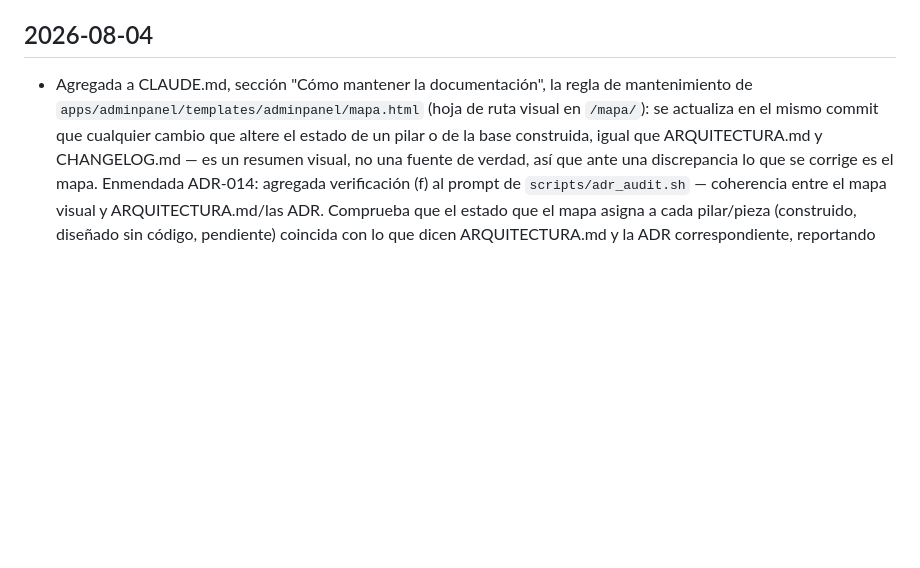
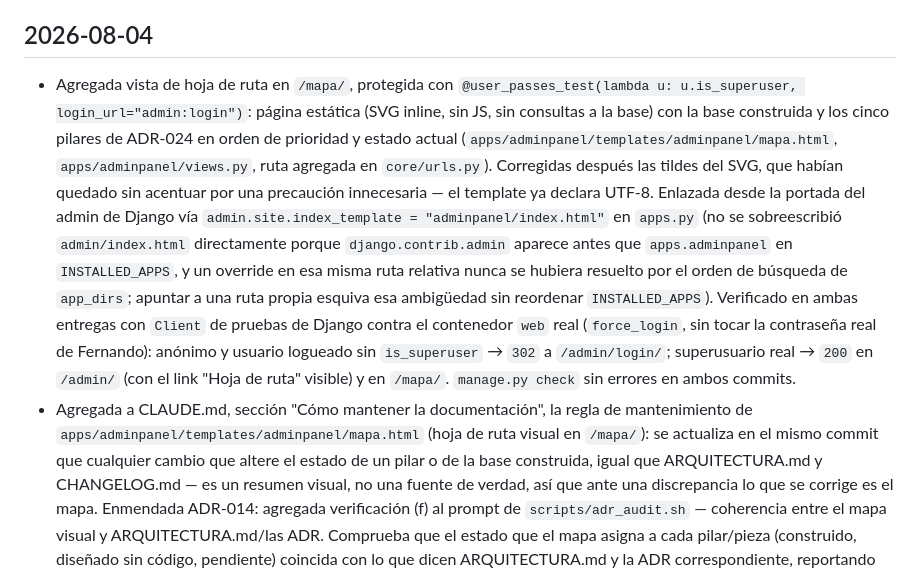
Before and after one commit to racetech-22/ia-central, a Markdown page: CHANGELOG.md, the part around the change. Drawn GitHub-style; blank space fills up the shorter version.

Commit message:
Backfillear CHANGELOG.md: vista /mapa/ (2657b17) y tildes+link (811aca6)
Ambos commits se habian hecho sin entrada de CHANGELOG en su momento
-- no se habia pedido explicitamente en esas dos tareas. Agregada una
sola entrada que cubre las dos: la vista protegida en /mapa/, la
correccion de tildes del SVG, y el link desde la portada del admin via
admin.site.index_template (con la razon de por que no se uso
admin/index.html directamente: el orden de INSTALLED_APPS hubiera
hecho que ese override nunca se resolviera).

Co-Authored-By: Claude Sonnet 5 <noreply@anthropic.com>

```diff
--- a/CHANGELOG.md
+++ b/CHANGELOG.md
@@ -81,4 +81,5 @@ Todas las decisiones y avances relevantes del proyecto quedan registradas aquí,
 
 ## 2026-08-04
 
+- Agregada vista de hoja de ruta en `/mapa/`, protegida con `@user_passes_test(lambda u: u.is_superuser, login_url="admin:login")`: página estática (SVG inline, sin JS, sin consultas a la base) con la base construida y los cinco pilares de ADR-024 en orden de prioridad y estado actual (`apps/adminpanel/templates/adminpanel/mapa.html`, `apps/adminpanel/views.py`, ruta agregada en `core/urls.py`). Corregidas después las tildes del SVG, que habían quedado sin acentuar por una precaución innecesaria — el template ya declara UTF-8. Enlazada desde la portada del admin de Django vía `admin.site.index_template = "adminpanel/index.html"` en `apps.py` (no se sobreescribió `admin/index.html` directamente porque `django.contrib.admin` aparece antes que `apps.adminpanel` en `INSTALLED_APPS`, y un override en esa misma ruta relativa nunca se hubiera resuelto por el orden de búsqueda de `app_dirs`; apuntar a una ruta propia esquiva esa ambigüedad sin reordenar `INSTALLED_APPS`). Verificado en ambas entregas con `Client` de pruebas de Django contra el contenedor `web` real (`force_login`, sin tocar la contraseña real de Fernando): anónimo y usuario logueado sin `is_superuser` → `302` a `/admin/login/`; superusuario real → `200` en `/admin/` (con el link "Hoja de ruta" visible) y en `/mapa/`. `manage.py check` sin errores en ambos commits.
 - Agregada a CLAUDE.md, sección "Cómo mantener la documentación", la regla de mantenimiento de `apps/adminpanel/templates/adminpanel/mapa.html` (hoja de ruta visual en `/mapa/`): se actualiza en el mismo commit que cualquier cambio que altere el estado de un pilar o de la base construida, igual que ARQUITECTURA.md y CHANGELOG.md — es un resumen visual, no una fuente de verdad, así que ante una discrepancia lo que se corrige es el mapa. Enmendada ADR-014: agregada verificación (f) al prompt de `scripts/adr_audit.sh` — coherencia entre el mapa visual y ARQUITECTURA.md/las ADR. Comprueba que el estado que el mapa asigna a cada pilar/pieza (construido, diseñado sin código, pendiente) coincida con lo que dicen ARQUITECTURA.md y la ADR correspondiente, reportando como discrepancia tanto un pilar mostrado como construido cuando la ADR lo marca pendiente, como el caso inverso. Misma prioridad que (d)/(e) en el resumen y en la marca `ADR_CONTENT_STATUS`. Si el mapa no existe todavía, no se reporta como discrepancia. No se tocó el timeout ni ninguna otra parte del script, solo el texto del prompt.
```
